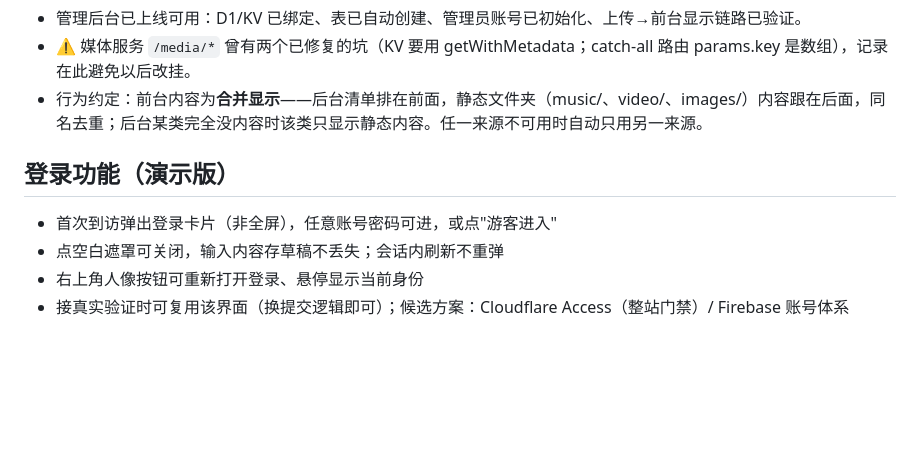
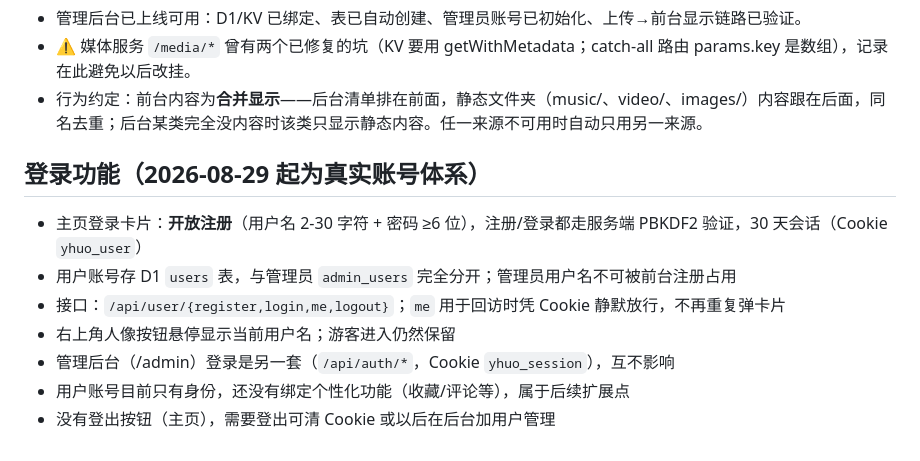
Before and after one commit to ShanFenTi/YHuo, a Markdown page: 部署说明.md, the part around the change. GitHub-like rendering; blank space fills up the shorter version.

Commit message:
文档：主页登录已接入真实账号体系

```diff
--- a/部署说明.md
+++ b/部署说明.md
@@ -70,8 +70,11 @@
 - ⚠️ 媒体服务 `/media/*` 曾有两个已修复的坑（KV 要用 getWithMetadata；catch-all 路由 params.key 是数组），记录在此避免以后改挂。
 - 行为约定：前台内容为**合并显示**——后台清单排在前面，静态文件夹（music/、video/、images/）内容跟在后面，同名去重；后台某类完全没内容时该类只显示静态内容。任一来源不可用时自动只用另一来源。
 
-## 登录功能（演示版）
-- 首次到访弹出登录卡片（非全屏），任意账号密码可进，或点"游客进入"
-- 点空白遮罩可关闭，输入内容存草稿不丢失；会话内刷新不重弹
-- 右上角人像按钮可重新打开登录、悬停显示当前身份
-- 接真实验证时可复用该界面（换提交逻辑即可）；候选方案：Cloudflare Access（整站门禁）/ Firebase 账号体系
+## 登录功能（2026-08-29 起为真实账号体系）
+- 主页登录卡片：**开放注册**（用户名 2-30 字符 + 密码 ≥6 位），注册/登录都走服务端 PBKDF2 验证，30 天会话（Cookie `yhuo_user`）
+- 用户账号存 D1 `users` 表，与管理员 `admin_users` 完全分开；管理员用户名不可被前台注册占用
+- 接口：`/api/user/{register,login,me,logout}`；`me` 用于回访时凭 Cookie 静默放行，不再重复弹卡片
+- 右上角人像按钮悬停显示当前用户名；游客进入仍然保留
+- 管理后台（/admin）登录是另一套（`/api/auth/*`，Cookie `yhuo_session`），互不影响
+- 用户账号目前只有身份，还没有绑定个性化功能（收藏/评论等），属于后续扩展点
+- 没有登出按钮（主页），需要登出可清 Cookie 或以后在后台加用户管理
```
